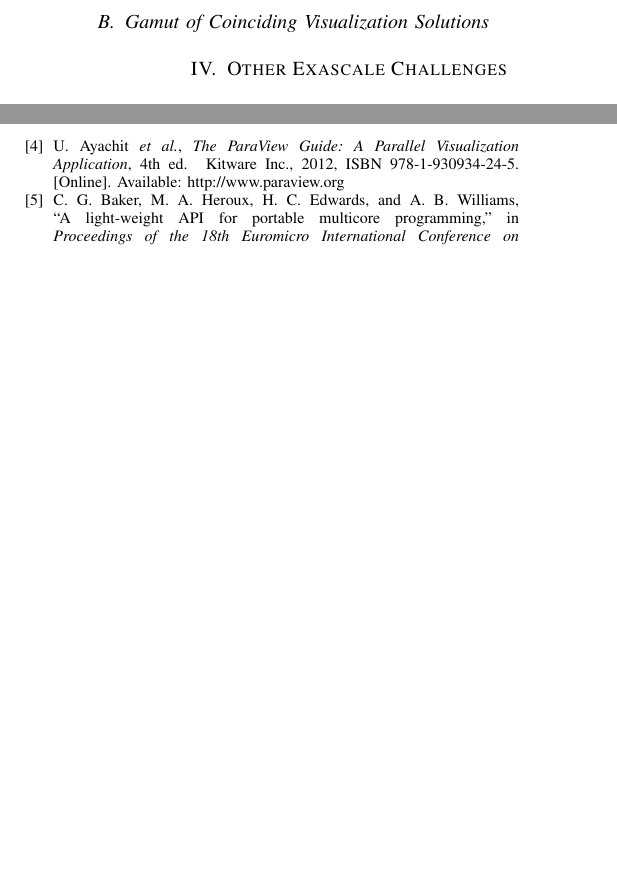
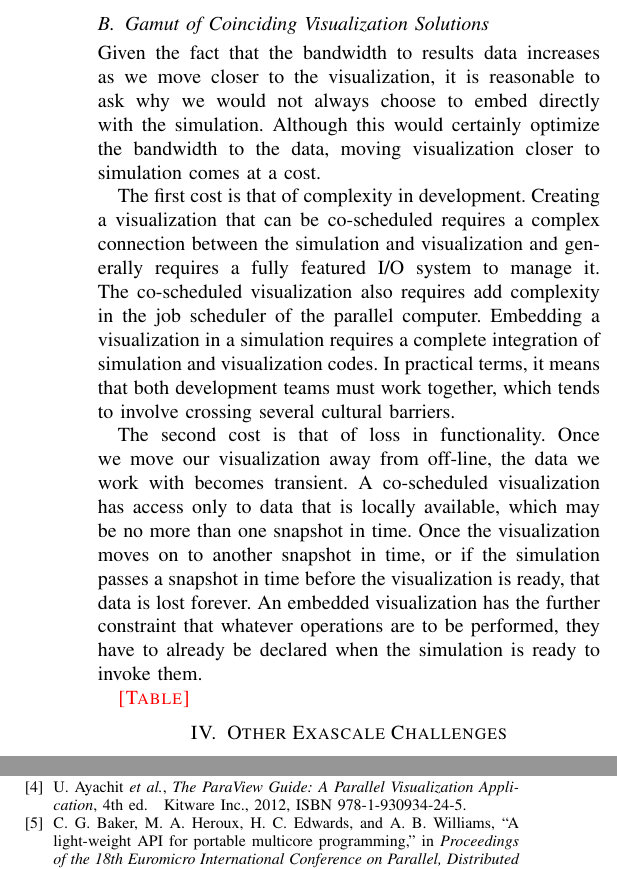
Before and after one commit to kmorel-papers/OhShExascale, a LaTeX paper (OhShExascale.tex, which reads OhShExascale.bib): two parts of the columns of page 5 of 6, joined at a grey line, cut so that both start at the same text, the shorter picture padded with empty space. Compiled offline with pdfLaTeX.

```diff
--- a/OhShExascale.bib
+++ b/OhShExascale.bib
@@ -339,6 +334,5 @@
 	Note = {{ISBN} 978-1-930934-24-5},
 	Publisher = {Kitware Inc.},
 	Title = {The {ParaView} Guide: A Parallel Visualization Application},
-	Url = {http://www.paraview.org},
 	Year = {2012},
 	Bdsk-Url-1 = {http://www.paraview.org}}
--- a/OhShExascale.tex
+++ b/OhShExascale.tex
@@ -525,6 +522,33 @@
 \subsection{Gamut of Coinciding Visualization Solutions}
 
 \noindent
+Given the fact that the bandwidth to results data increases as we move
+closer to the visualization, it is reasonable to ask why we would not
+always choose to embed directly with the simulation.  Although this would
+certainly optimize the bandwidth to the data, moving visualization closer
+to simulation comes at a cost.
+
+The first cost is that of complexity in development.  Creating a
+visualization that can be co-scheduled requires a complex connection
+between the simulation and visualization and generally requires a fully
+featured I/O system to manage it.  The co-scheduled visualization also
+requires add complexity in the job scheduler of the parallel computer.
+Embedding a visualization in a simulation requires a complete integration
+of simulation and visualization codes.  In practical terms, it means that
+both development teams must work together, which tends to involve crossing
+several cultural barriers.
+
+The second cost is that of loss in functionality.  Once we move our
+visualization away from off-line, the data we work with becomes transient.
+A co-scheduled visualization has access only to data that is locally
+available, which may be no more than one snapshot in time.  Once the
+visualization moves on to another snapshot in time, or if the simulation
+passes a snapshot in time before the visualization is ready, that data is
+lost forever.  An embedded visualization has the further constraint that
+whatever operations are to be performed, they have to already be declared
+when the simulation is ready to invoke them.
+
+\fix{Table}
 
 \section{Other Exascale Challenges}
 \label{sec:Other}
```
Also changed, not shown: images/MinardInSitu.pdf (added), OhShExascale.bib (5 more changed lines), OhShExascale.tex (7 more changed lines).
